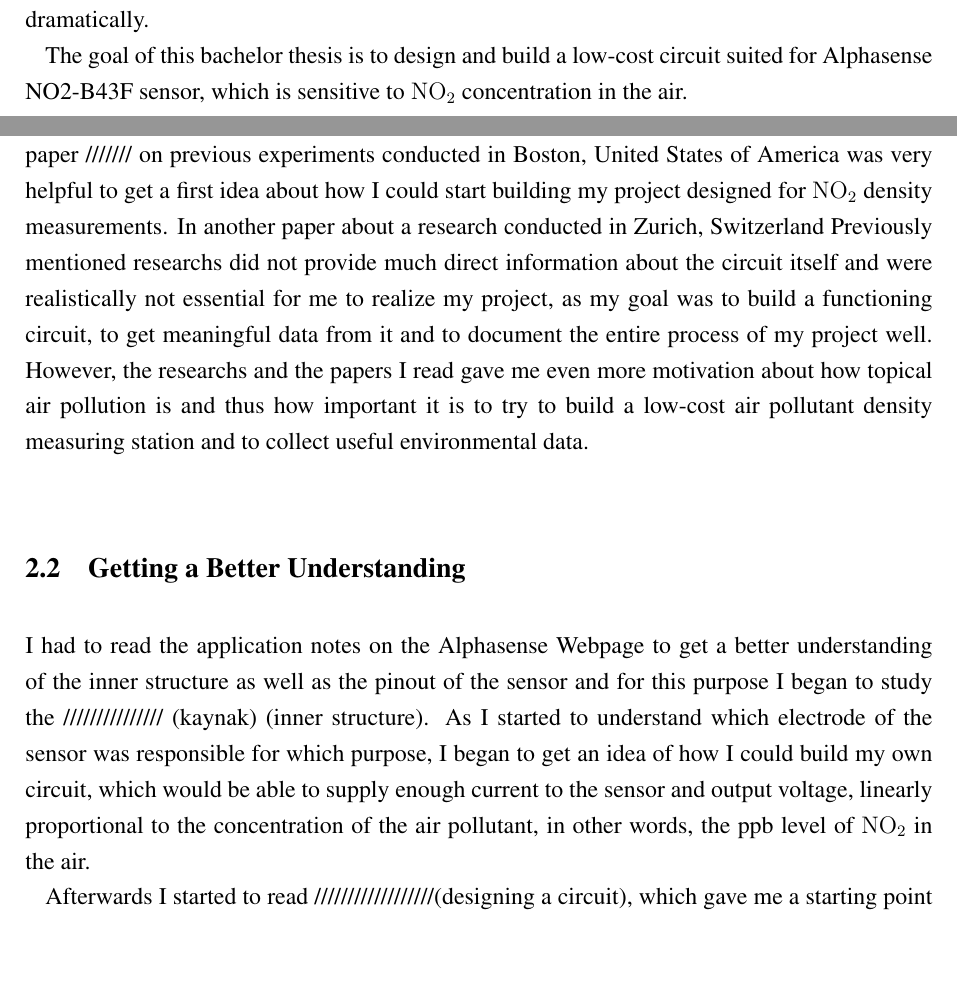
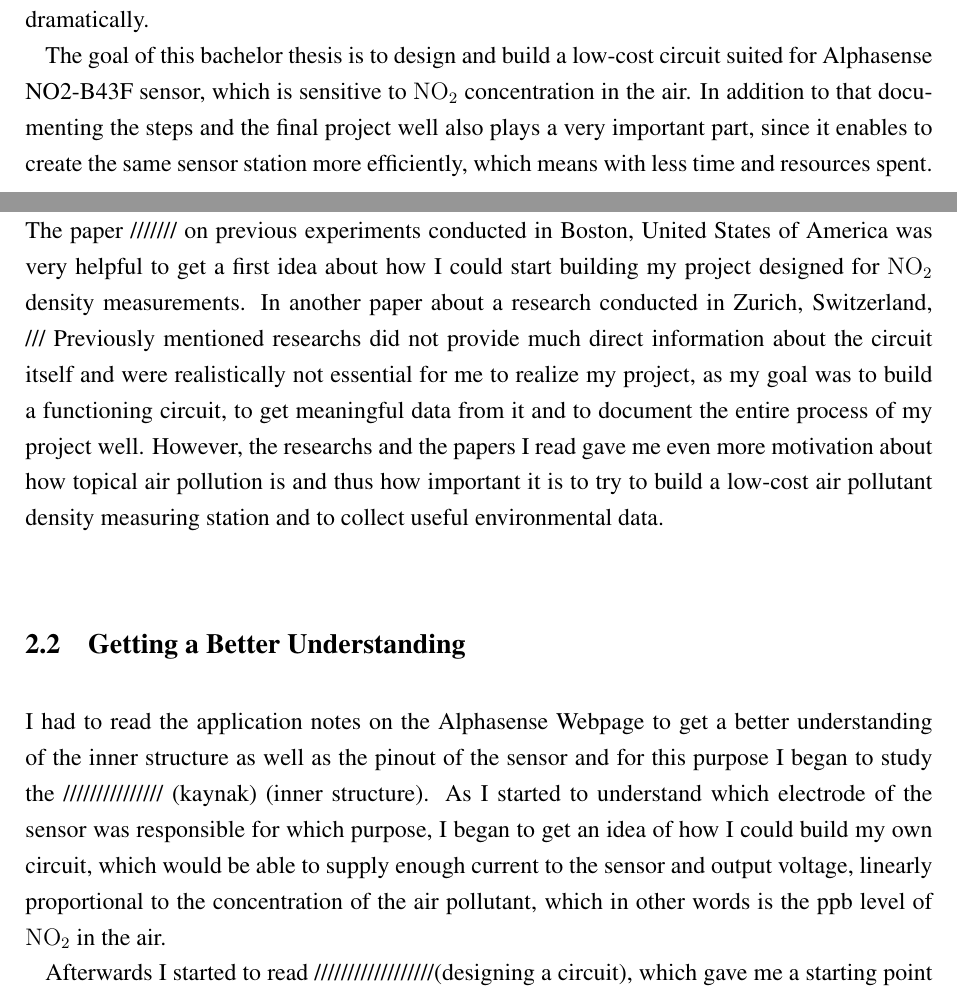
Before and after one commit to EOezbas/Thesis, a LaTeX thesis (XXX_Thesis.tex, which reads TeX/firststeps.tex, TeX/introduction.tex): two parts of pages 5 and 6 of 13 before the commit and two parts of pages 5 and 6 of 14 after it, joined at a grey line, cut so that both start at the same text, the shorter picture padded with empty space. Compiled offline with pdfLaTeX.

Commit message:
Devre Detaylari Eklenecek

```diff
--- a/TeX/firststeps.tex
+++ b/TeX/firststeps.tex
@@ -2,9 +2,9 @@
 \label{sec:firststeps}
 
 \section{Initial Researches}
-Some research on the working principle of Alphasense \chem{NO_2} electrochemical sensor had to be made prior to the initialization of the mechanical and electronical sections of this project. The paper /////// on previous experiments conducted in Boston, United States of America was very helpful to get a first idea about how I could start building my project designed for \chem{NO_2} density measurements. In another paper about a research conducted in Zurich, Switzerland    Previously mentioned researchs did not provide much direct information about the circuit itself and were realistically not essential for me to realize my project, as my goal was to build a functioning circuit, to get meaningful data from it and to document the entire process of my project well. However, the researchs and the papers I read gave me even more motivation about how topical air pollution is and thus how important it is to try to build a low-cost air pollutant density measuring station and to collect useful environmental data.
+Some research on the working principle of Alphasense \chem{NO_2} electrochemical sensor had to be made prior to the initialization of the mechanical and electronical sections of this project. The paper /////// on previous experiments conducted in Boston, United States of America was very helpful to get a first idea about how I could start building my project designed for \chem{NO_2} density measurements. In another paper about a research conducted in Zurich, Switzerland, ///    Previously mentioned researchs did not provide much direct information about the circuit itself and were realistically not essential for me to realize my project, as my goal was to build a functioning circuit, to get meaningful data from it and to document the entire process of my project well. However, the researchs and the papers I read gave me even more motivation about how topical air pollution is and thus how important it is to try to build a low-cost air pollutant density measuring station and to collect useful environmental data.
 
 \section{Getting a Better Understanding}
-I had to read the application notes on the Alphasense Webpage to get a better understanding of the inner structure as well as the pinout of the sensor and for this purpose I began to study the /////////////// (kaynak) (inner structure). As I started to understand which electrode of the sensor was responsible for which purpose, I began to get an idea of how I could build my own circuit, which would be able to supply enough current to the sensor and output voltage, linearly proportional to the concentration of the air pollutant, in other words, the ppb level of \chem{NO_2} in the air. \par
+I had to read the application notes on the Alphasense Webpage to get a better understanding of the inner structure as well as the pinout of the sensor and for this purpose I began to study the /////////////// (kaynak) (inner structure). As I started to understand which electrode of the sensor was responsible for which purpose, I began to get an idea of how I could build my own circuit, which would be able to supply enough current to the sensor and output voltage, linearly proportional to the concentration of the air pollutant, which in other words is the ppb level of \chem{NO_2} in the air. \par
 Afterwards I started to read //////////////////(designing a circuit), which gave me a starting point for the circuit. In diagram ////// from //// you can see a circuit design for a three-electrode sensor. I was actaully working with the sensor NO2-B43F, which is a four-electrode sensor, but this circuit schematic was nonetheless a good point to start building and testing the circuit.
 
--- a/TeX/introduction.tex
+++ b/TeX/introduction.tex
@@ -4,7 +4,7 @@
 
 As the world population increases by millions every year, the environmental damage we cause increases dramatically. In densely populated areas -and especially in larger cities- air pollution is a major problem, which does not only have financial consequences but also affects the quality of our lives in many ways. Since air pollution today constitutes a significant problem, there are more than many researches and studies regarding this issue: " . . . the total damage costs of air pollution [is estimated] to be US\$ 3.0 trillion in 2010, or 5.6\% of Gross World Product (GWP). These losses are equivalent to US\$ 430 for every person on the planet."\cite{Hutton2011} is from just one of the numerous studies made on financial damage caused by air pollution.\par
 To be able to assess this problem correctly and take suitable measures to minimize the harm of air pollution, one should first be capable of finding out the cause accurately. Only after an accurate diagnosis can there be a suitable solution and thus a significant outcome. When it comes to air pollution, the best way to detect the cause is to make density measurements of air pollutants with electrochemical sensors sensitive to specific gases in various locations. However there are some requirements that must be fulfilled: "To adequately characterize air quality (AQ), measurements must be fast (real-time), scalable, and reliable (with known accuracy, precision, and stability over time)."\cite{Cross2017} The more accurate and fast the sensors get, the more expensive the gas measurement station will be. Since it is important to make measurements in multiple locations to create a pool of air pollutant density data and thus getting a better understanding of the environmental damage, a collective of stations are needed, which increases the total cost dramatically.\par
-The goal of this bachelor thesis is to design and build a low-cost circuit suited for Alphasense NO2-B43F sensor, which is sensitive to \chem{NO_2} concentration in the air.
+The goal of this bachelor thesis is to design and build a low-cost circuit suited for Alphasense NO2-B43F sensor, which is sensitive to \chem{NO_2} concentration in the air. In addition to that documenting the steps and the final project well also plays a very important part, since it enables to create the same sensor station more efficiently, which means with less time and resources spent.
 
 
 
```
Also changed, not shown: XXX_Thesis.pdf, TeX/firststeps.tex (21 more changed lines), 4 other files.
